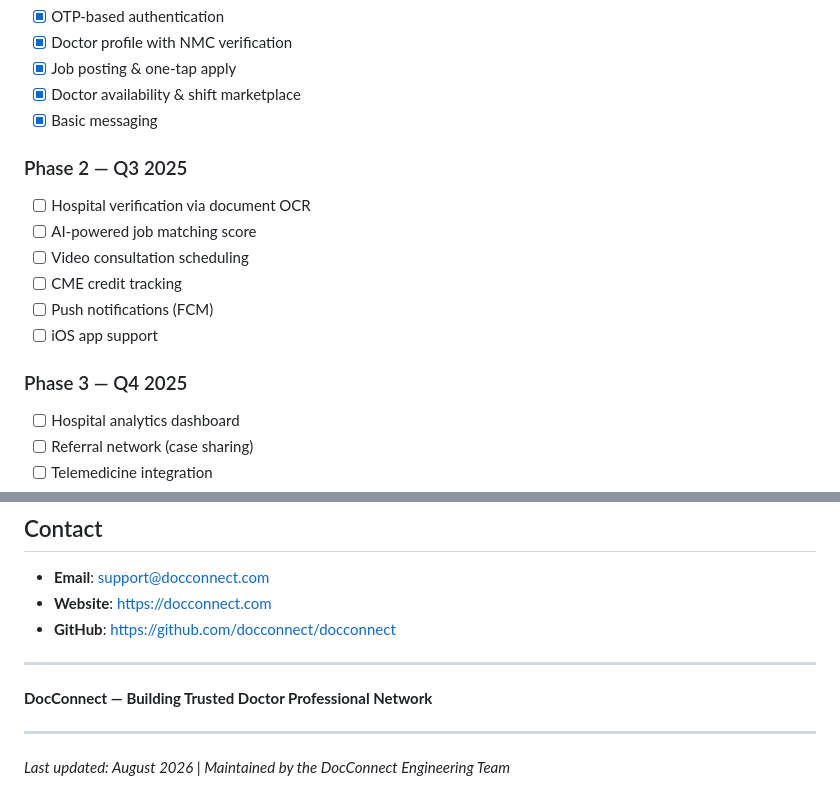
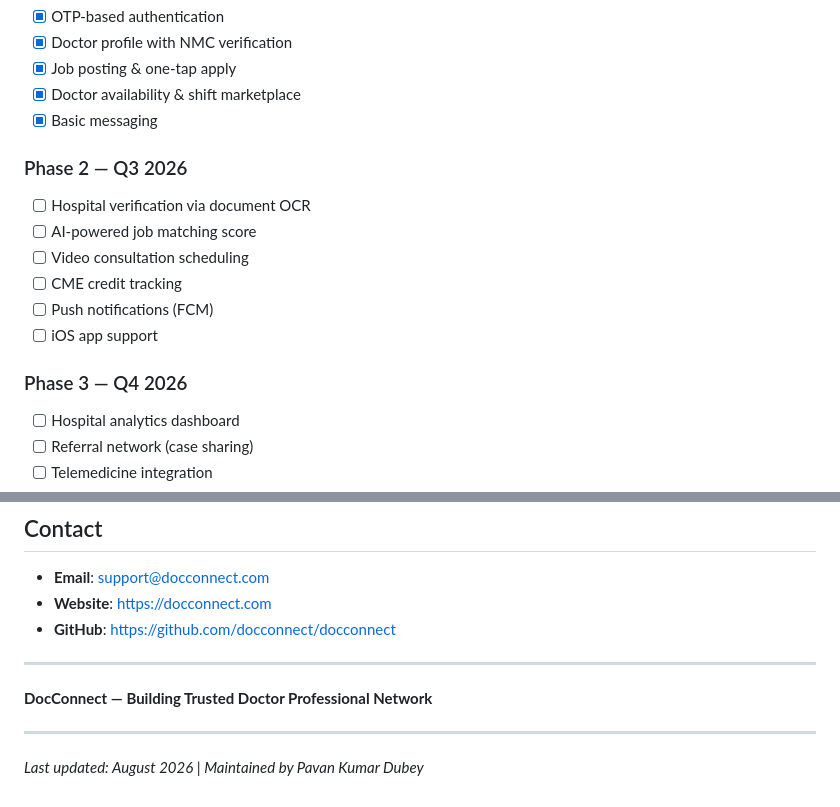
Before and after one commit to pkdubey/docconnect, a Markdown page: README.md, 2 parts joined by grey strips. GitHub-like rendering.

Commit message:
fixed issue

```diff
--- a/README.md
+++ b/README.md
@@ -2209,7 +2209,7 @@ docker-compose logs -f
 - [x] Doctor availability & shift marketplace
 - [x] Basic messaging
 
-### Phase 2 — Q3 2025
+### Phase 2 — Q3 2026
 - [ ] Hospital verification via document OCR
 - [ ] AI-powered job matching score
 - [ ] Video consultation scheduling
@@ -2217,7 +2217,7 @@ docker-compose logs -f
 - [ ] Push notifications (FCM)
 - [ ] iOS app support
 
-### Phase 3 — Q4 2025
+### Phase 3 — Q4 2026
 - [ ] Hospital analytics dashboard
 - [ ] Referral network (case sharing)
 - [ ] Telemedicine integration
@@ -2275,4 +2275,4 @@ This project is proprietary and confidential. Unauthorized copying, distribution
 
 ---
 
-*Last updated: August 2026 | Maintained by the DocConnect Engineering Team*
+*Last updated: August 2026 | Maintained by Pavan Kumar Dubey*
```
